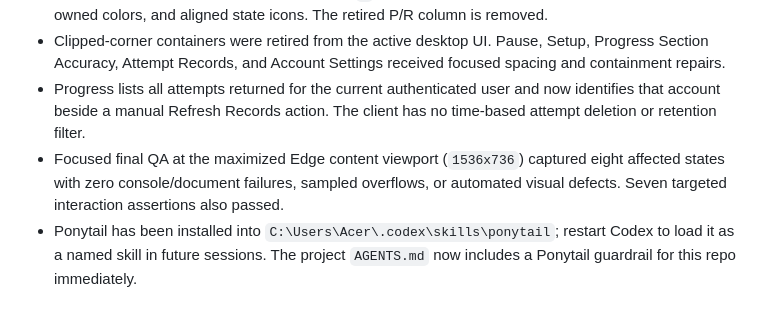
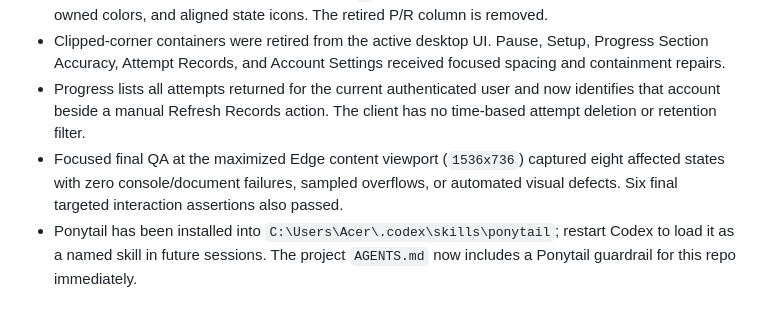
Before and after one commit to zenon-dev98/csc-practice-reviewer, a Markdown page: docs/Repo_Current_State.md, the part around the change. Drawn GitHub-style.

```diff
--- a/docs/Repo_Current_State.md
+++ b/docs/Repo_Current_State.md
@@ -44,7 +44,7 @@ Path:
 - Answer Review uses five navigator columns (`#`, General, Verbal, Numerical, Analytical), section-owned colors, and aligned state icons. The retired P/R column is removed.
 - Clipped-corner containers were retired from the active desktop UI. Pause, Setup, Progress Section Accuracy, Attempt Records, and Account Settings received focused spacing and containment repairs.
 - Progress lists all attempts returned for the current authenticated user and now identifies that account beside a manual Refresh Records action. The client has no time-based attempt deletion or retention filter.
-- Focused final QA at the maximized Edge content viewport (`1536x736`) captured eight affected states with zero console/document failures, sampled overflows, or automated visual defects. Seven targeted interaction assertions also passed.
+- Focused final QA at the maximized Edge content viewport (`1536x736`) captured eight affected states with zero console/document failures, sampled overflows, or automated visual defects. Six final targeted interaction assertions also passed.
 - Ponytail has been installed into `C:\Users\Acer\.codex\skills\ponytail`; restart Codex to load it as a named skill in future sessions. The project `AGENTS.md` now includes a Ponytail guardrail for this repo immediately.
 
 ## Existing Files
```
Also changed, not shown: docs/Tickets.md (+1 -1 lines).
